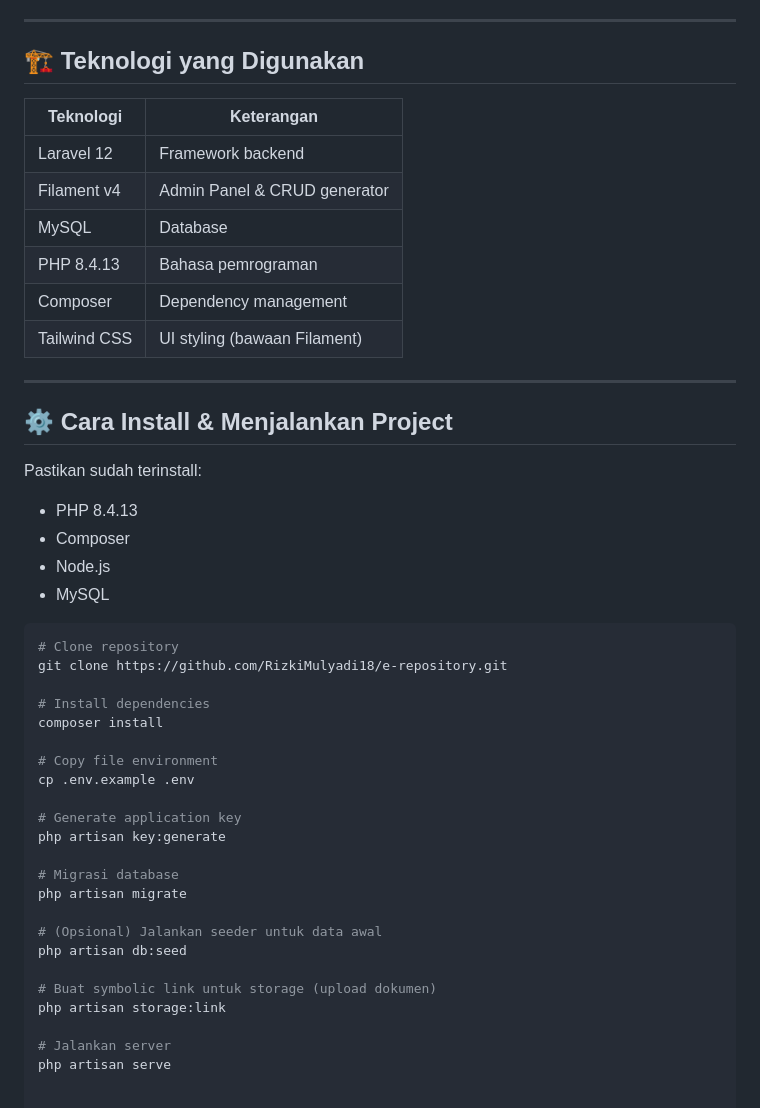
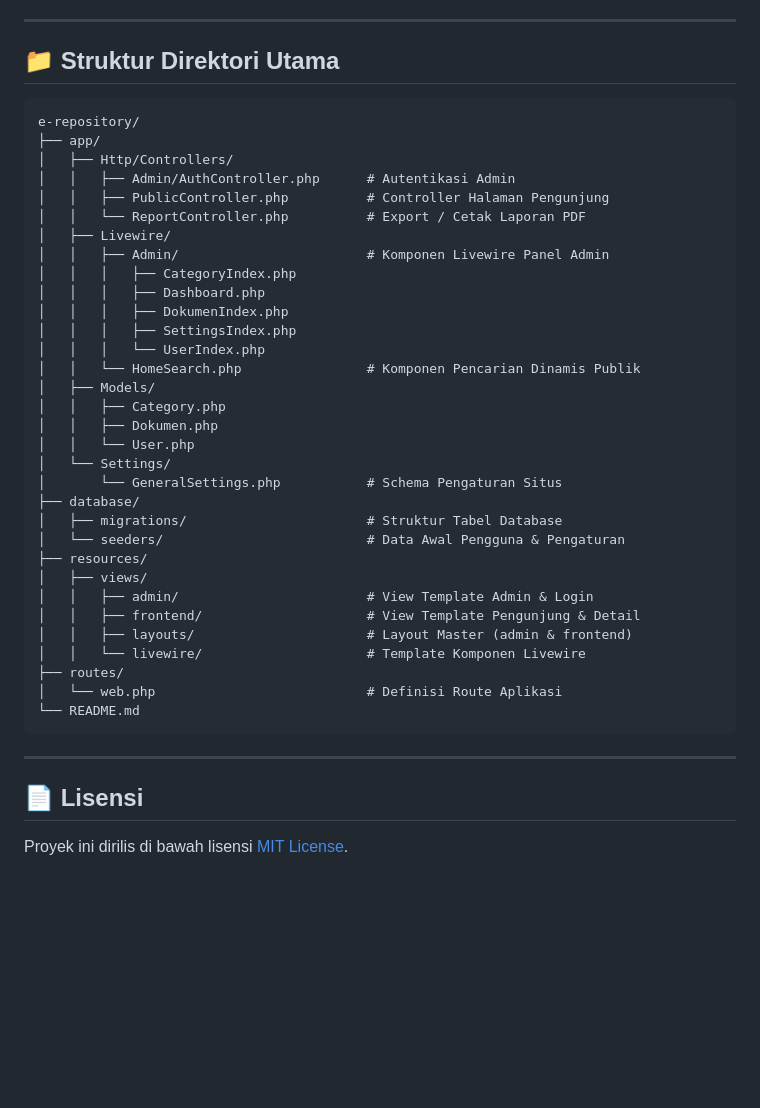
Before and after one commit to RizkiMulyadi18/e-repository, a Markdown page: README.md, the part around one of its changes. GitHub-like rendering; blank space fills up the shorter version.

````diff
--- a/README.md
+++ b/README.md
@@ -85,48 +153,45 @@ Sistem ini dikembangkan untuk membantu institusi akademik, khususnya Program Stu
 
 ---
 
-## 🏗️ Teknologi yang Digunakan
+## 📁 Struktur Direktori Utama
 
-| Teknologi | Keterangan |
-|----------|------------|
-| Laravel 12 | Framework backend |
-| Filament v4 | Admin Panel & CRUD generator |
-| MySQL | Database |
-| PHP 8.4.13 | Bahasa pemrograman |
-| Composer | Dependency management |
-| Tailwind CSS | UI styling (bawaan Filament) |
+```text
+e-repository/
+├── app/
+│   ├── Http/Controllers/
+│   │   ├── Admin/AuthController.php      # Autentikasi Admin
+│   │   ├── PublicController.php          # Controller Halaman Pengunjung
+│   │   └── ReportController.php          # Export / Cetak Laporan PDF
+│   ├── Livewire/
+│   │   ├── Admin/                        # Komponen Livewire Panel Admin
+│   │   │   ├── CategoryIndex.php
+│   │   │   ├── Dashboard.php
+│   │   │   ├── DokumenIndex.php
+│   │   │   ├── SettingsIndex.php
+│   │   │   └── UserIndex.php
+│   │   └── HomeSearch.php                # Komponen Pencarian Dinamis Publik
+│   ├── Models/
+│   │   ├── Category.php
+│   │   ├── Dokumen.php
+│   │   └── User.php
+│   └── Settings/
+│       └── GeneralSettings.php           # Schema Pengaturan Situs
+├── database/
+│   ├── migrations/                       # Struktur Tabel Database
+│   └── seeders/                          # Data Awal Pengguna & Pengaturan
+├── resources/
+│   ├── views/
+│   │   ├── admin/                        # View Template Admin & Login
+│   │   ├── frontend/                     # View Template Pengunjung & Detail
+│   │   ├── layouts/                      # Layout Master (admin & frontend)
+│   │   └── livewire/                     # Template Komponen Livewire
+├── routes/
+│   └── web.php                           # Definisi Route Aplikasi
+└── README.md
+```
 
 ---
 
-## ⚙️ Cara Install & Menjalankan Project
+## 📄 Lisensi
 
-Pastikan sudah terinstall:
-- PHP 8.4.13
-- Composer
-- Node.js
-- MySQL
-
-```bash
-# Clone repository
-git clone https://github.com/RizkiMulyadi18/e-repository.git
-
-# Install dependencies
-composer install
-
-# Copy file environment
-cp .env.example .env
-
-# Generate application key
-php artisan key:generate
-
-# Migrasi database
-php artisan migrate
-
-# (Opsional) Jalankan seeder untuk data awal
-php artisan db:seed
-
-# Buat symbolic link untuk storage (upload dokumen)
-php artisan storage:link
-
-# Jalankan server
-php artisan serve
+Proyek ini dirilis di bawah lisensi [MIT License](LICENSE).
````
Also changed, not shown: other parts of README.md (+130 -62 lines).
